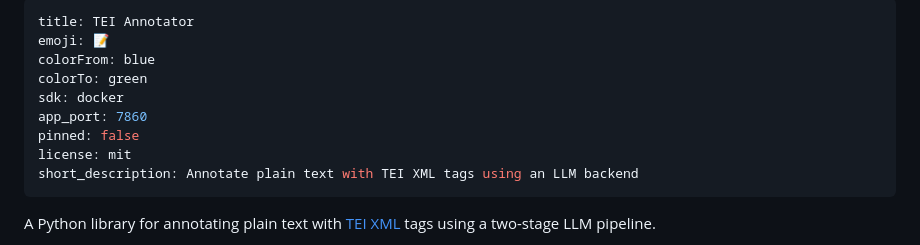
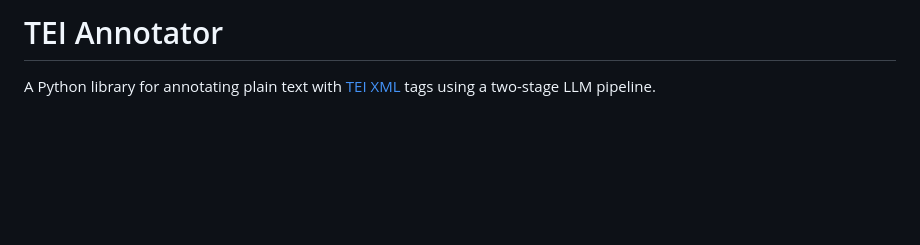
Before and after one commit to cboulanger/tei-annotator, a Markdown page: README.md, the part around one of its changes. Drawn GitHub-style; blank space fills up the shorter version.

Commit message:
Remove YAML, add webservice screenshot

```diff
--- a/README.md
+++ b/README.md
@@ -1,14 +1,4 @@
----
-title: TEI Annotator
-emoji: 📝
-colorFrom: blue
-colorTo: green
-sdk: docker
-app_port: 7860
-pinned: false
-license: mit
-short_description: Annotate plain text with TEI XML tags using an LLM backend
----
+# TEI Annotator
 
 A Python library for annotating plain text with [TEI XML](https://tei-c.org/) tags using a two-stage LLM pipeline.
 
```
Also changed, not shown: other parts of README.md (+2 -1 lines).
